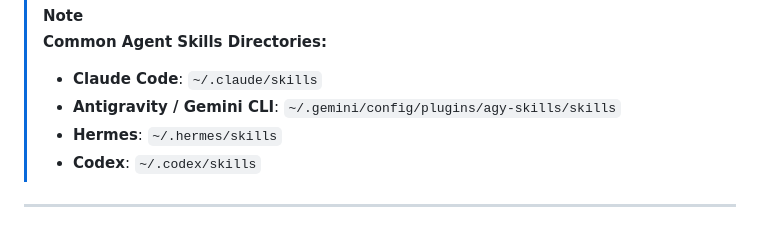
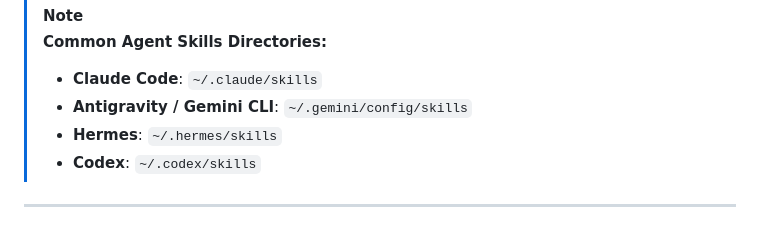
Before and after one commit to eloybar/okf-skills, a Markdown page: README.md, the part around the change. GitHub-like rendering.

Commit message:
docs: update global Antigravity skills directory path in README

```diff
--- a/README.md
+++ b/README.md
@@ -102,7 +102,7 @@ rm -rf okf-skills
 > [!NOTE]
 > **Common Agent Skills Directories:**
 > * **Claude Code**: `~/.claude/skills`
-> * **Antigravity / Gemini CLI**: `~/.gemini/config/plugins/agy-skills/skills`
+> * **Antigravity / Gemini CLI**: `~/.gemini/config/skills`
 > * **Hermes**: `~/.hermes/skills`
 > * **Codex**: `~/.codex/skills`
 
```
